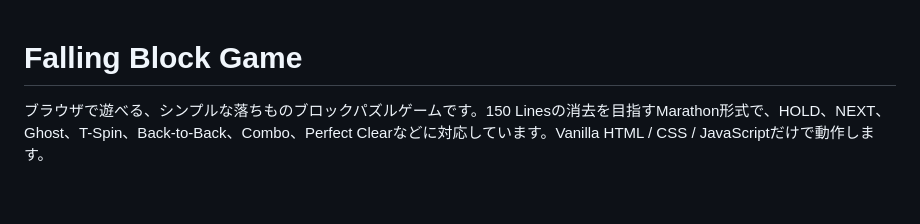
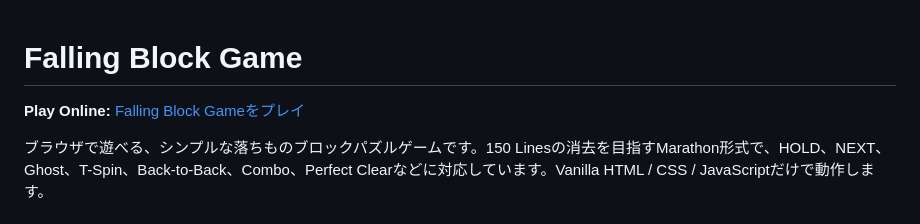
Before and after one commit to Rizin-530/falling-block-game, a Markdown page: README.md, the part around the change. Rendered like a GitHub page; blank space fills up the shorter version.

Commit message:
docs: add Play Online link

```diff
--- a/README.md
+++ b/README.md
@@ -1,4 +1,6 @@
 # Falling Block Game
+
+**Play Online:** [Falling Block Gameをプレイ](https://rizin-530.github.io/falling-block-game/)
 
 ブラウザで遊べる、シンプルな落ちものブロックパズルゲームです。150 Linesの消去を目指すMarathon形式で、HOLD、NEXT、Ghost、T-Spin、Back-to-Back、Combo、Perfect Clearなどに対応しています。Vanilla HTML / CSS / JavaScriptだけで動作します。
 
```
